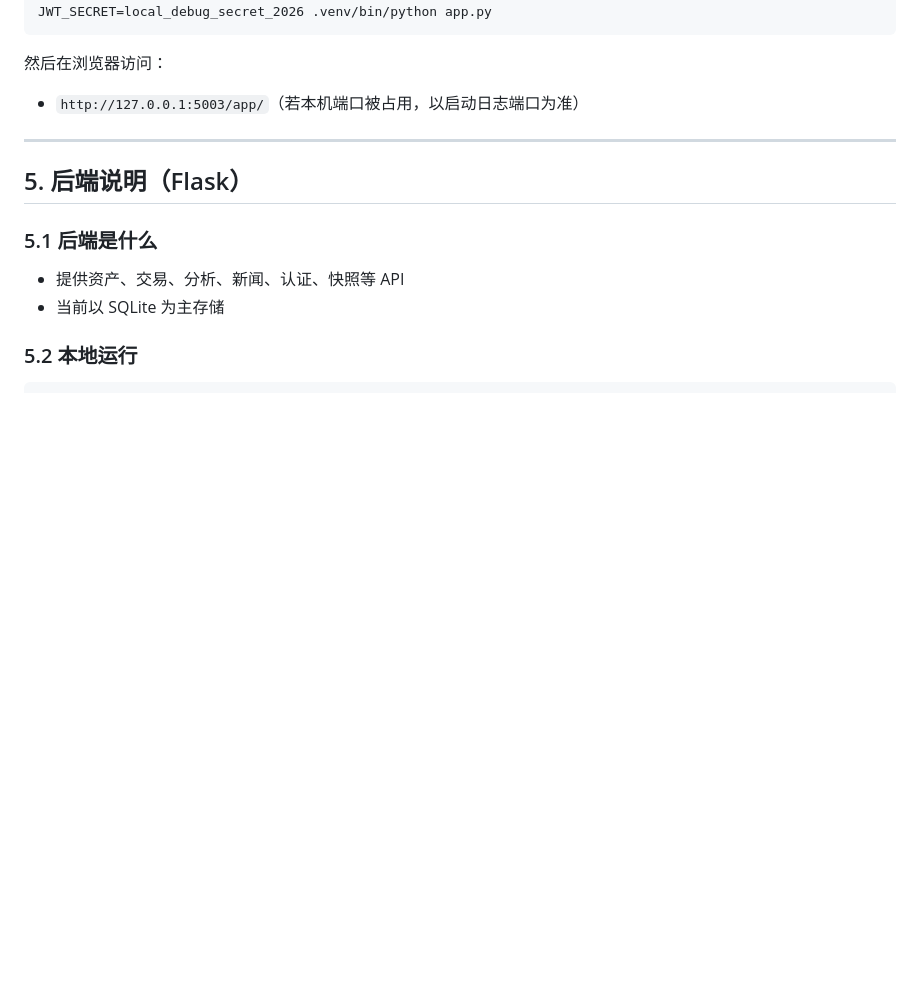
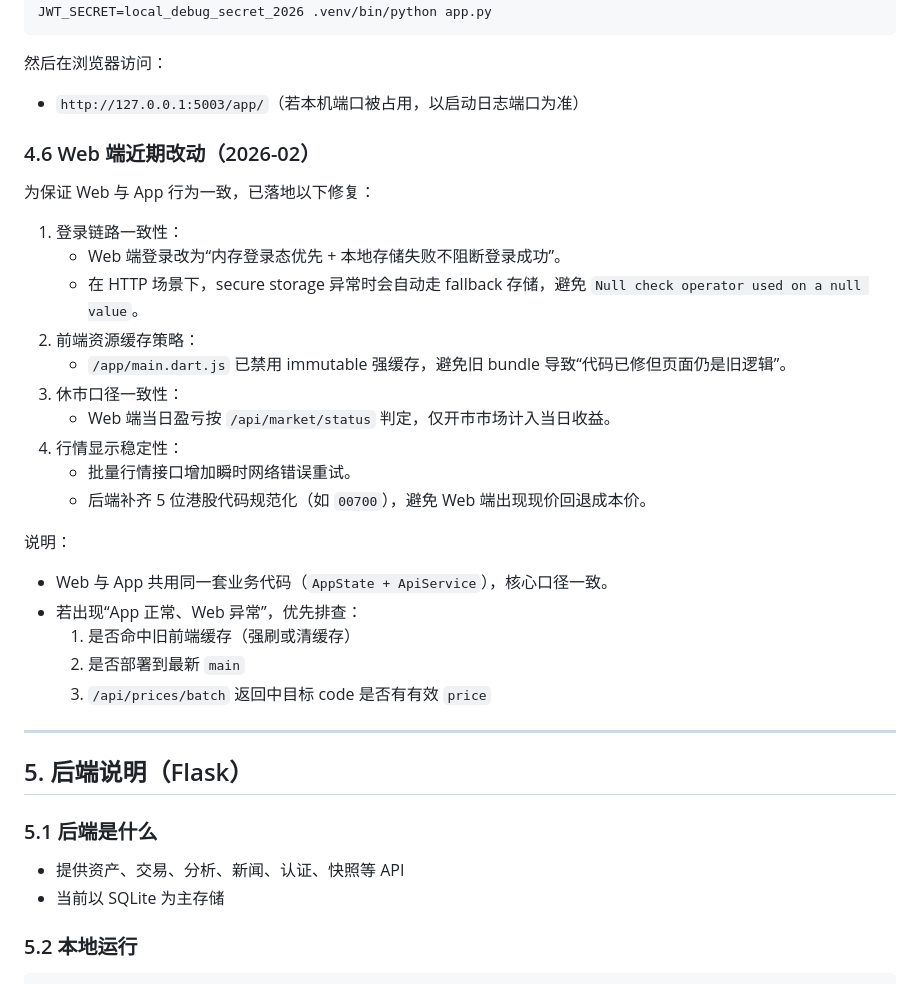
Before and after one commit to konaoo/kona, a Markdown page: README.md, the part around the change. Rendered like a GitHub page; blank space fills up the shorter version.

Commit message:
docs(readme): add web-side fixes and troubleshooting notes

```diff
--- a/README.md
+++ b/README.md
@@ -240,6 +240,29 @@ JWT_SECRET=local_debug_secret_2026 .venv/bin/python app.py
 然后在浏览器访问：
 
 - `http://127.0.0.1:5003/app/`（若本机端口被占用，以启动日志端口为准）
+
+### 4.6 Web 端近期改动（2026-02）
+
+为保证 Web 与 App 行为一致，已落地以下修复：
+
+1. 登录链路一致性：
+   - Web 端登录改为“内存登录态优先 + 本地存储失败不阻断登录成功”。
+   - 在 HTTP 场景下，secure storage 异常时会自动走 fallback 存储，避免 `Null check operator used on a null value`。
+2. 前端资源缓存策略：
+   - `/app/main.dart.js` 已禁用 immutable 强缓存，避免旧 bundle 导致“代码已修但页面仍是旧逻辑”。
+3. 休市口径一致性：
+   - Web 端当日盈亏按 `/api/market/status` 判定，仅开市市场计入当日收益。
+4. 行情显示稳定性：
+   - 批量行情接口增加瞬时网络错误重试。
+   - 后端补齐 5 位港股代码规范化（如 `00700`），避免 Web 端出现现价回退成本价。
+
+说明：
+
+- Web 与 App 共用同一套业务代码（`AppState + ApiService`），核心口径一致。
+- 若出现“App 正常、Web 异常”，优先排查：
+  1. 是否命中旧前端缓存（强刷或清缓存）
+  2. 是否部署到最新 `main`
+  3. `/api/prices/batch` 返回中目标 code 是否有有效 `price`
 
 ---
 
```
